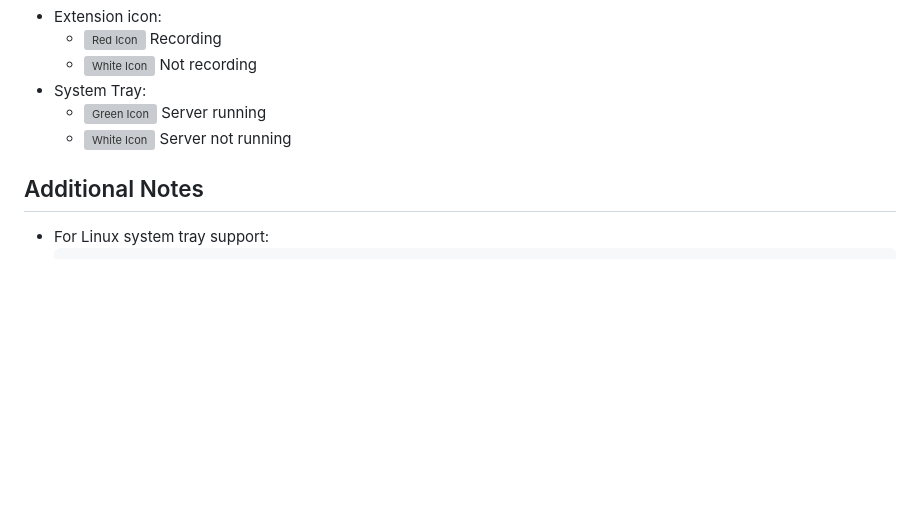
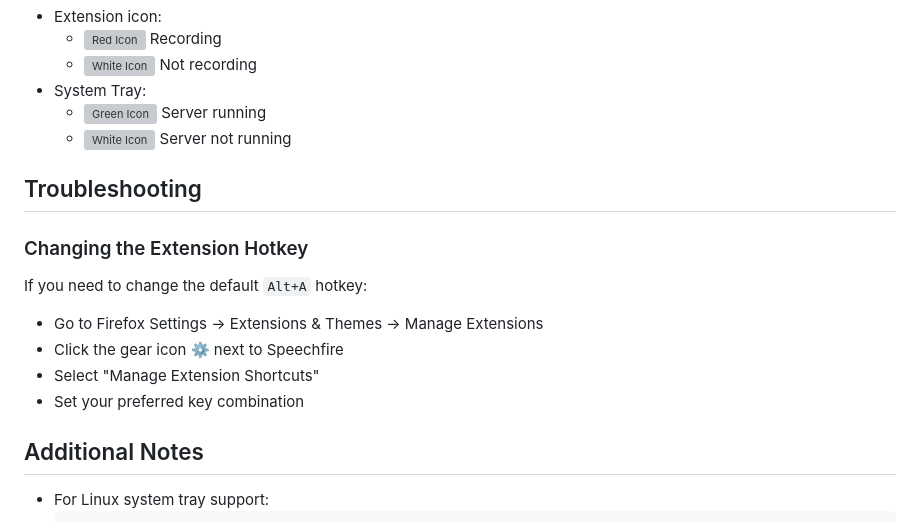
Before and after one commit to Jejkobb/Speechfire, a Markdown page: README.md, the part around the change. GitHub-like rendering; blank space fills up the shorter version; grey boxes are pictures that could not be loaded.

Commit message:
change hotkey in readme

```diff
--- a/README.md
+++ b/README.md
@@ -87,6 +87,15 @@ choco install ffmpeg
   - <img src="extension-firefox/icon/icon-green.png" alt="Green Icon" width="16" height="16"> Server running
   - <img src="extension-firefox/icon/icon.png" alt="White Icon" width="16" height="16"> Server not running
 
+## Troubleshooting
+
+### Changing the Extension Hotkey
+If you need to change the default `Alt+A` hotkey:
+- Go to Firefox Settings → Extensions & Themes → Manage Extensions
+- Click the gear icon ⚙️ next to Speechfire
+- Select "Manage Extension Shortcuts"
+- Set your preferred key combination
+
 ## Additional Notes
 
 - For Linux system tray support:
```
